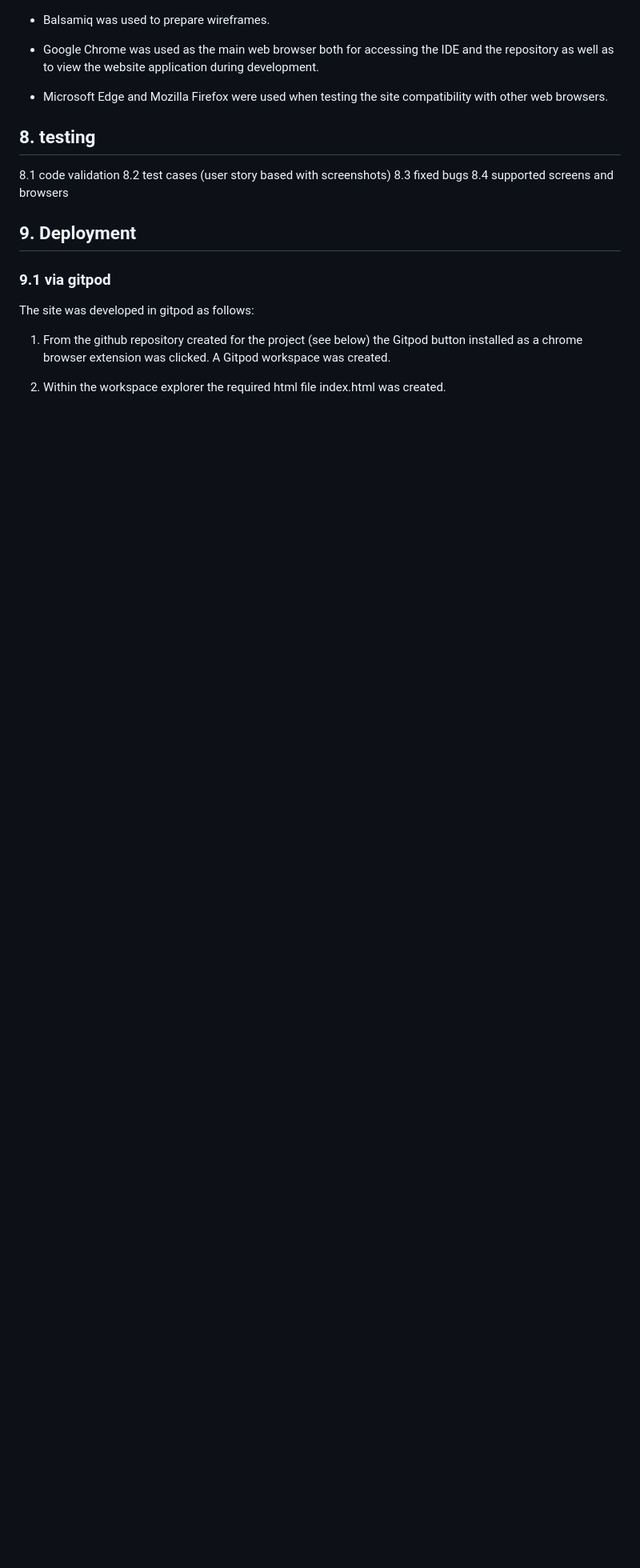
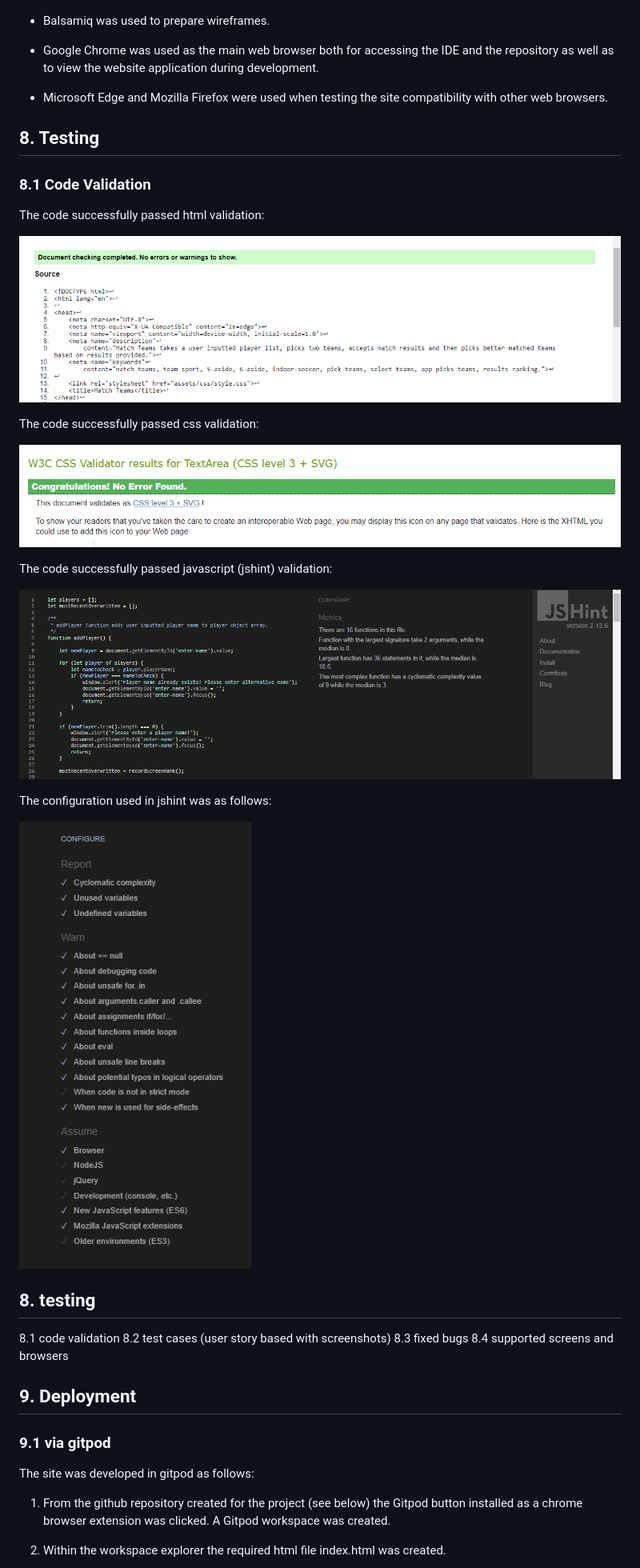
Before and after one commit to fenton1000/mf-portfolio-two-match-teams, a Markdown page: README.md, the part around the change. Shown: that part at 80% size. GitHub-like rendering; pictures changed too: documents/css-validation.png (added), documents/html-validation.png (added), documents/jshint-config.png (added); blank space fills up the shorter version.

Commit message:
Add section 8.1 to the readme

```diff
--- a/README.md
+++ b/README.md
@@ -165,6 +165,27 @@ The following technologies were used in developing and deploying the website:
 
 * Microsoft Edge and Mozilla Firefox were used when testing the site compatibility with other web browsers.
 
+## 8. Testing
+
+   ### 8.1 Code Validation
+
+The code successfully passed html validation:
+
+![html validation screenshot](documents/html-validation.png "html validation screenshot")
+
+The code successfully passed css validation:
+
+![css validation screenshot](documents/css-validation.png "css validation screenshot")
+
+The code successfully passed javascript (jshint) validation:
+
+![javascript validation screenshot](documents/jshint-validation.png "javascript validation screenshot")
+
+The configuration used in jshint was as follows:
+
+![javascript configuration screenshot](documents/jshint-config.png "javascript configuration screenshot")
+
+
 ## 8. testing
    8.1 code validation
    8.2 test cases (user story based with screenshots)
```
